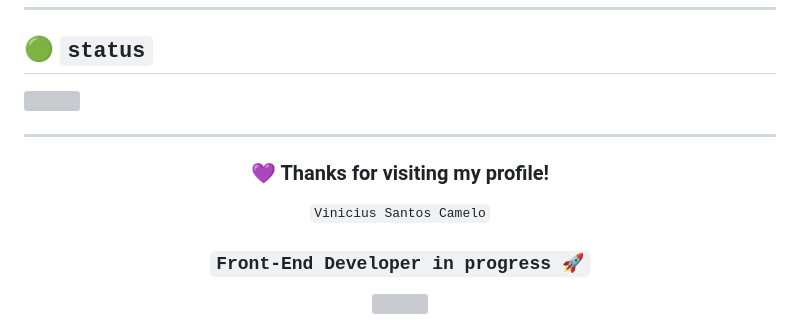
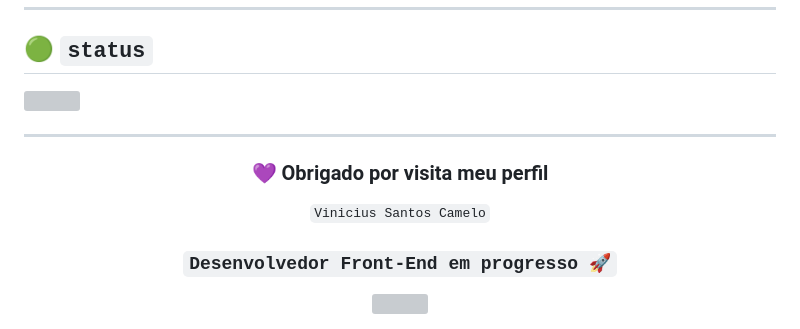
Before and after one commit to ViniSantosC/ViniSantosC, a Markdown page: README.md, the part around one of its changes. GitHub-like rendering; grey boxes are pictures that could not be loaded.

```diff
--- a/README.md
+++ b/README.md
@@ -162,11 +162,11 @@ Quero continuar desenvolvendo minhas habilidades, entrar na faculdade e conquist
 
 <div align="center">
 
-### 💜 Thanks for visiting my profile!
+### 💜 Obrigado por visita meu perfil
 
 `Vinicius Santos Camelo`
 
-### `Front-End Developer in progress 🚀`
+### `Desenvolvedor Front-End em progresso 🚀`
 
 <img src="https://capsule-render.vercel.app/api?type=waving&color=8B5CF6&height=100&section=footer"/>
 
```
Also changed, not shown: other parts of README.md (+1 -1 lines).
